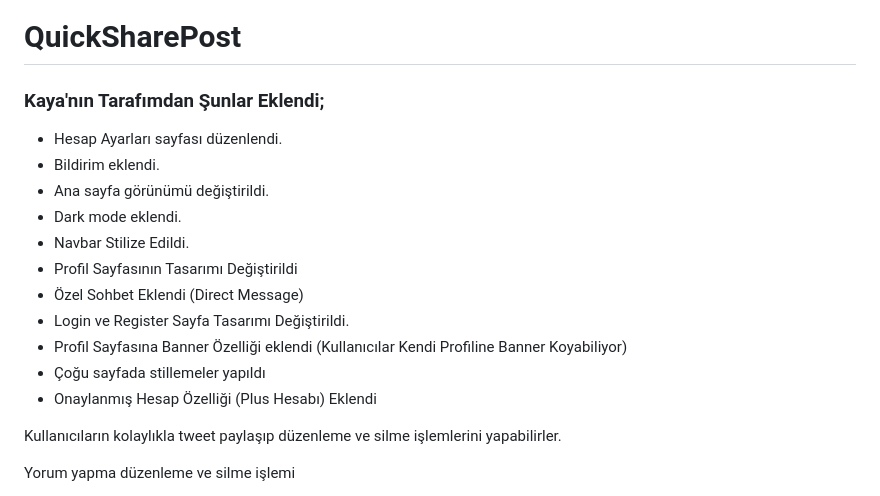
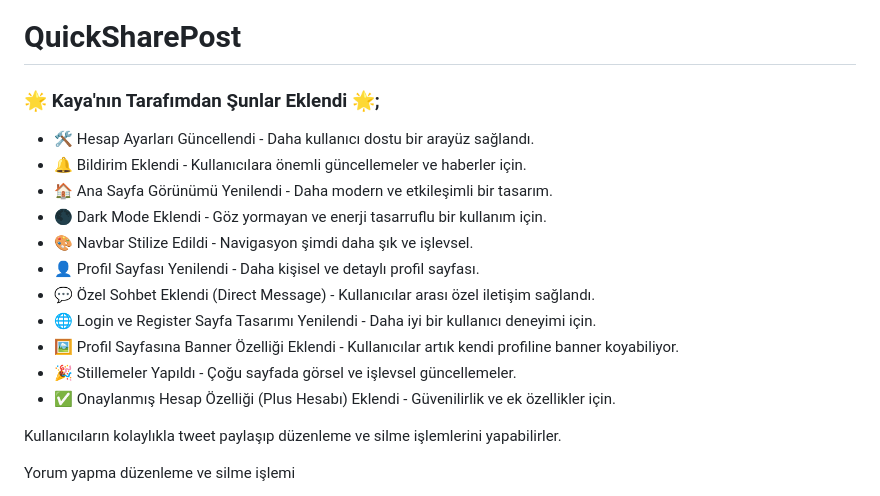
Before and after one commit to neselibaris/QuickSharePost, a Markdown page: README.md, the part around the change. Rendered like a GitHub page.

```diff
--- a/README.md
+++ b/README.md
@@ -1,16 +1,16 @@
 # QuickSharePost
-### Kaya'nın Tarafımdan Şunlar Eklendi;
-- Hesap Ayarları sayfası düzenlendi.
-- Bildirim eklendi.
-- Ana sayfa görünümü değiştirildi.
-- Dark mode eklendi.
-- Navbar Stilize Edildi.
-- Profil  Sayfasının Tasarımı Değiştirildi
-- Özel Sohbet Eklendi (Direct Message)
-- Login ve Register Sayfa Tasarımı Değiştirildi.
-- Profil Sayfasına Banner Özelliği eklendi (Kullanıcılar Kendi Profiline Banner Koyabiliyor)
-- Çoğu sayfada stillemeler yapıldı
-- Onaylanmış Hesap Özelliği (Plus Hesabı) Eklendi
+### 🌟 Kaya'nın Tarafımdan Şunlar Eklendi 🌟;
+- 🛠 Hesap Ayarları Güncellendi - Daha kullanıcı dostu bir arayüz sağlandı.
+- 🔔 Bildirim Eklendi - Kullanıcılara önemli güncellemeler ve haberler için.
+- 🏠 Ana Sayfa Görünümü Yenilendi - Daha modern ve etkileşimli bir tasarım.
+- 🌑 Dark Mode Eklendi - Göz yormayan ve enerji tasarruflu bir kullanım için.
+- 🎨 Navbar Stilize Edildi - Navigasyon şimdi daha şık ve işlevsel.
+- 👤 Profil Sayfası Yenilendi - Daha kişisel ve detaylı profil sayfası.
+- 💬 Özel Sohbet Eklendi (Direct Message) - Kullanıcılar arası özel iletişim sağlandı.
+- 🌐 Login ve Register Sayfa Tasarımı Yenilendi - Daha iyi bir kullanıcı deneyimi için.
+- 🖼 Profil Sayfasına Banner Özelliği Eklendi - Kullanıcılar artık kendi profiline banner koyabiliyor.
+- 🎉 Stillemeler Yapıldı - Çoğu sayfada görsel ve işlevsel güncellemeler.
+- ✅ Onaylanmış Hesap Özelliği (Plus Hesabı) Eklendi - Güvenilirlik ve ek özellikler için.
 
 Kullanıcıların kolaylıkla tweet paylaşıp düzenleme ve silme işlemlerini yapabilirler.
 
```
